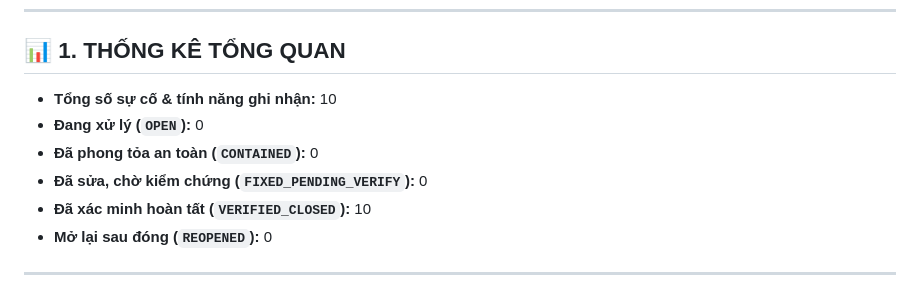
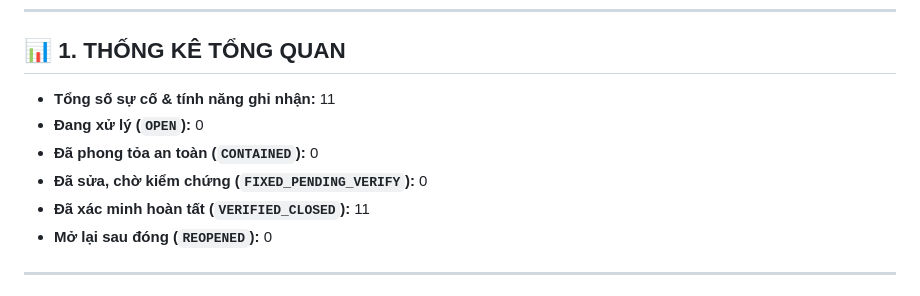
Before and after one commit to vukhuongan-dotcom/idea-agent, a Markdown page: PROJECT_CONTEXT/BANG_TONG_HOP_LOI_VA_KHAC_PHUC.md, the part around one of its changes. GitHub-like rendering.

```diff
--- a/PROJECT_CONTEXT/BANG_TONG_HOP_LOI_VA_KHAC_PHUC.md
+++ b/PROJECT_CONTEXT/BANG_TONG_HOP_LOI_VA_KHAC_PHUC.md
@@ -10,11 +10,11 @@
 
 ## 📊 1. THỐNG KÊ TỔNG QUAN
 
-* **Tổng số sự cố & tính năng ghi nhận:** 10
+* **Tổng số sự cố & tính năng ghi nhận:** 11
 * **Đang xử lý (`OPEN`):** 0
 * **Đã phong tỏa an toàn (`CONTAINED`):** 0
 * **Đã sửa, chờ kiểm chứng (`FIXED_PENDING_VERIFY`):** 0
-* **Đã xác minh hoàn tất (`VERIFIED_CLOSED`):** 10
+* **Đã xác minh hoàn tất (`VERIFIED_CLOSED`):** 11
 * **Mở lại sau đóng (`REOPENED`):** 0
 
 ---
```
Also changed, not shown: other parts of PROJECT_CONTEXT/BANG_TONG_HOP_LOI_VA_KHAC_PHUC.md (+1 -0 lines), docs/BUG_FIX_REGISTRY.md (+3 -2 lines), version.md (+8 -6 lines).
